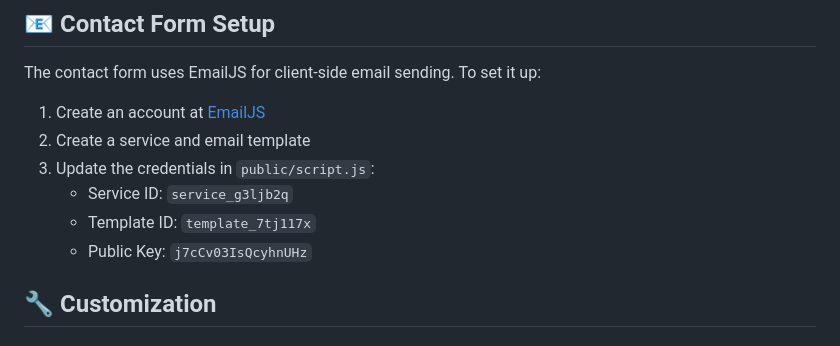
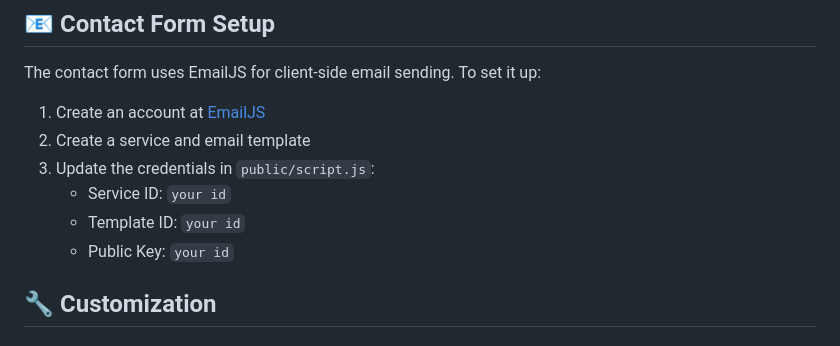
Before and after one commit to Niteshsharma9889/portfolio, a Markdown page: public/README.md, the part around the change. Drawn GitHub-style.

```diff
--- a/public/README.md
+++ b/public/README.md
@@ -88,9 +88,9 @@ The contact form uses EmailJS for client-side email sending. To set it up:
 1. Create an account at [EmailJS](https://www.emailjs.com/)
 2. Create a service and email template
 3. Update the credentials in `public/script.js`:
-   - Service ID: `service_g3ljb2q`
-   - Template ID: `template_7tj117x`
-   - Public Key: `j7cCv03IsQcyhnUHz`
+   - Service ID: `your id`
+   - Template ID: `your id`
+   - Public Key: `your id`
 
 ## 🔧 Customization
 
```
